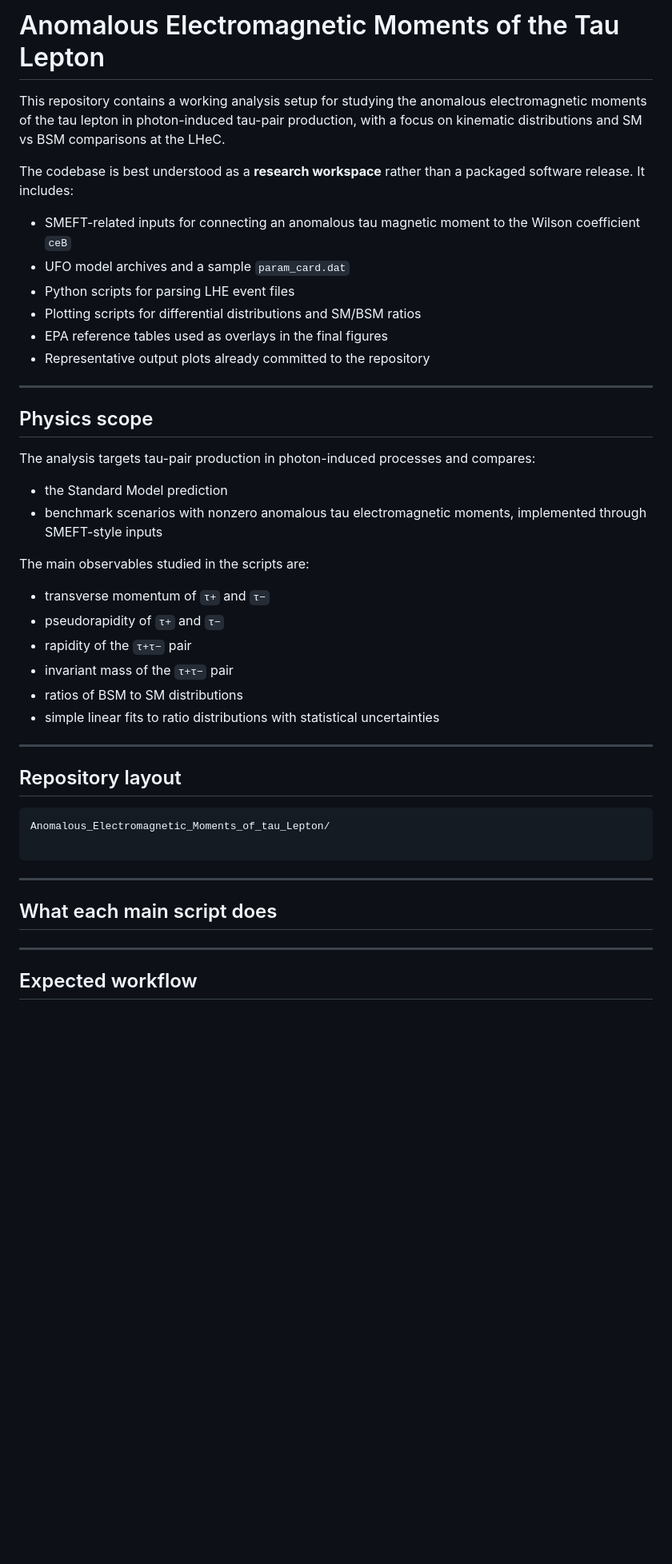
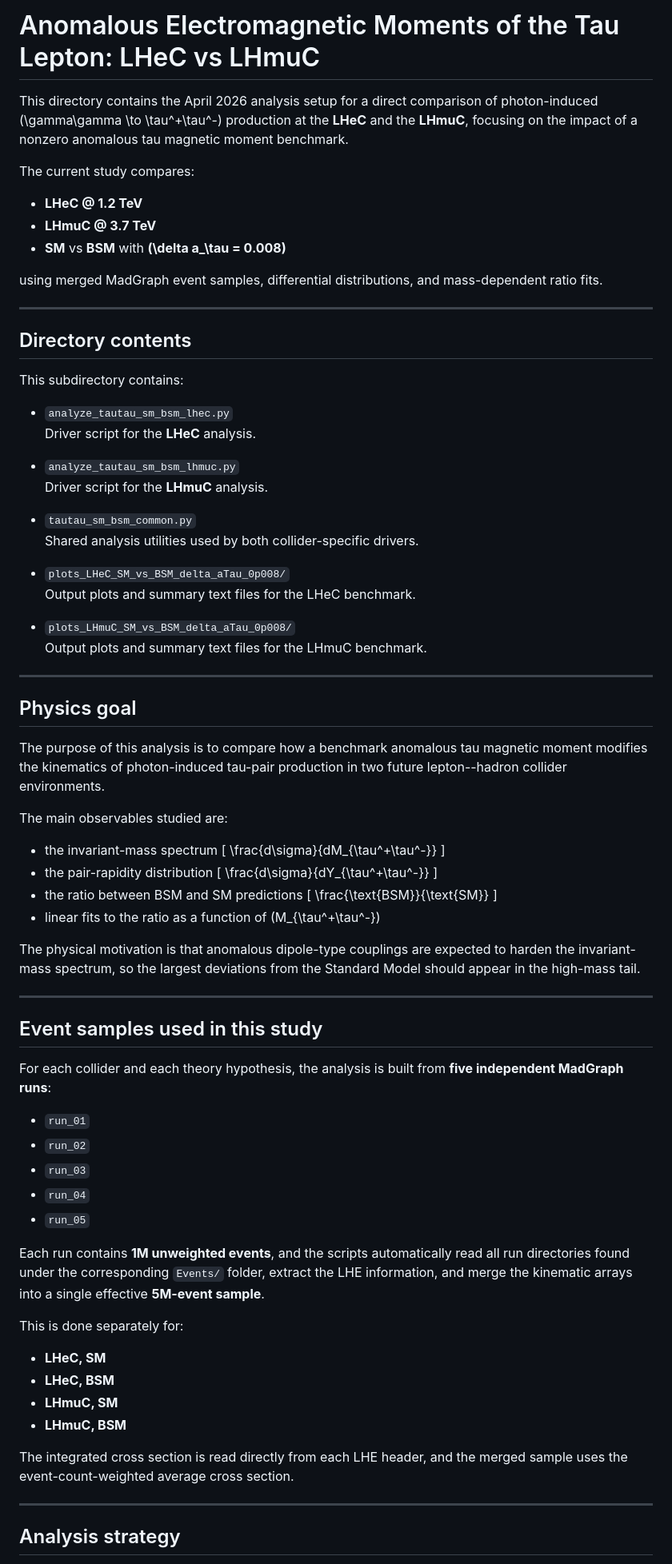
Before and after one commit to hamzeh-khanpour/Anomalous_Electromagnetic_Moments_of_tau_Lepton, a Markdown page: a_tau_LHeC_vs_LHmuC_April_2026/README.md, the part around one of its changes. Shown at 80% size. GitHub-like rendering; blank space fills up the shorter version.

````diff
--- a/a_tau_LHeC_vs_LHmuC_April_2026/README.md
+++ b/a_tau_LHeC_vs_LHmuC_April_2026/README.md
@@ -1,48 +1,86 @@
-# Anomalous Electromagnetic Moments of the Tau Lepton
+# Anomalous Electromagnetic Moments of the Tau Lepton: LHeC vs LHmuC
 
-This repository contains a working analysis setup for studying the anomalous electromagnetic moments of the tau lepton in photon-induced tau-pair production, with a focus on kinematic distributions and SM vs BSM comparisons at the LHeC.
+This directory contains the April 2026 analysis setup for a direct comparison of photon-induced
+\(\gamma\gamma \to \tau^+\tau^-\) production at the **LHeC** and the **LHmuC**, focusing on the impact of a nonzero anomalous tau magnetic moment benchmark.
 
-The codebase is best understood as a **research workspace** rather than a packaged software release. It includes:
+The current study compares:
 
-- SMEFT-related inputs for connecting an anomalous tau magnetic moment to the Wilson coefficient `ceB`
-- UFO model archives and a sample `param_card.dat`
-- Python scripts for parsing LHE event files
-- Plotting scripts for differential distributions and SM/BSM ratios
-- EPA reference tables used as overlays in the final figures
-- Representative output plots already committed to the repository
+- **LHeC @ 1.2 TeV**
+- **LHmuC @ 3.7 TeV**
+- **SM** vs **BSM** with **\(\delta a_\tau = 0.008\)**
+
+using merged MadGraph event samples, differential distributions, and mass-dependent ratio fits.
 
 ---
 
-## Physics scope
+## Directory contents
 
-The analysis targets tau-pair production in photon-induced processes and compares:
+This subdirectory contains:
 
-- the Standard Model prediction
-- benchmark scenarios with nonzero anomalous tau electromagnetic moments, implemented through SMEFT-style inputs
+- `analyze_tautau_sm_bsm_lhec.py`
+  Driver script for the **LHeC** analysis.
 
-The main observables studied in the scripts are:
+- `analyze_tautau_sm_bsm_lhmuc.py`
+  Driver script for the **LHmuC** analysis.
 
-- transverse momentum of `τ+` and `τ−`
-- pseudorapidity of `τ+` and `τ−`
-- rapidity of the `τ+τ−` pair
-- invariant mass of the `τ+τ−` pair
-- ratios of BSM to SM distributions
-- simple linear fits to ratio distributions with statistical uncertainties
+- `tautau_sm_bsm_common.py`
+  Shared analysis utilities used by both collider-specific drivers.
+
+- `plots_LHeC_SM_vs_BSM_delta_aTau_0p008/`
+  Output plots and summary text files for the LHeC benchmark.
+
+- `plots_LHmuC_SM_vs_BSM_delta_aTau_0p008/`
+  Output plots and summary text files for the LHmuC benchmark.
 
 ---
 
-## Repository layout
+## Physics goal
 
-```text
-Anomalous_Electromagnetic_Moments_of_tau_Lepton/
+The purpose of this analysis is to compare how a benchmark anomalous tau magnetic moment modifies the
+kinematics of photon-induced tau-pair production in two future lepton--hadron collider environments.
 
-```
+The main observables studied are:
+
+- the invariant-mass spectrum
+  \[
+  \frac{d\sigma}{dM_{\tau^+\tau^-}}
+  \]
+- the pair-rapidity distribution
+  \[
+  \frac{d\sigma}{dY_{\tau^+\tau^-}}
+  \]
+- the ratio between BSM and SM predictions
+  \[
+  \frac{\text{BSM}}{\text{SM}}
+  \]
+- linear fits to the ratio as a function of \(M_{\tau^+\tau^-}\)
+
+The physical motivation is that anomalous dipole-type couplings are expected to harden the invariant-mass spectrum, so the largest deviations from the Standard Model should appear in the high-mass tail.
 
 ---
 
-## What each main script does
+## Event samples used in this study
+
+For each collider and each theory hypothesis, the analysis is built from **five independent MadGraph runs**:
+
+- `run_01`
+- `run_02`
+- `run_03`
+- `run_04`
+- `run_05`
+
+Each run contains **1M unweighted events**, and the scripts automatically read all run directories found under the corresponding `Events/` folder, extract the LHE information, and merge the kinematic arrays into a single effective **5M-event sample**.
+
+This is done separately for:
+
+- **LHeC, SM**
+- **LHeC, BSM**
+- **LHmuC, SM**
+- **LHmuC, BSM**
+
+The integrated cross section is read directly from each LHE header, and the merged sample uses the event-count-weighted average cross section.
 
 ---
 
-## Expected workflow
+## Analysis strategy
 
````
Also changed, not shown: other parts of a_tau_LHeC_vs_LHmuC_April_2026/README.md (+137 -82 lines).
